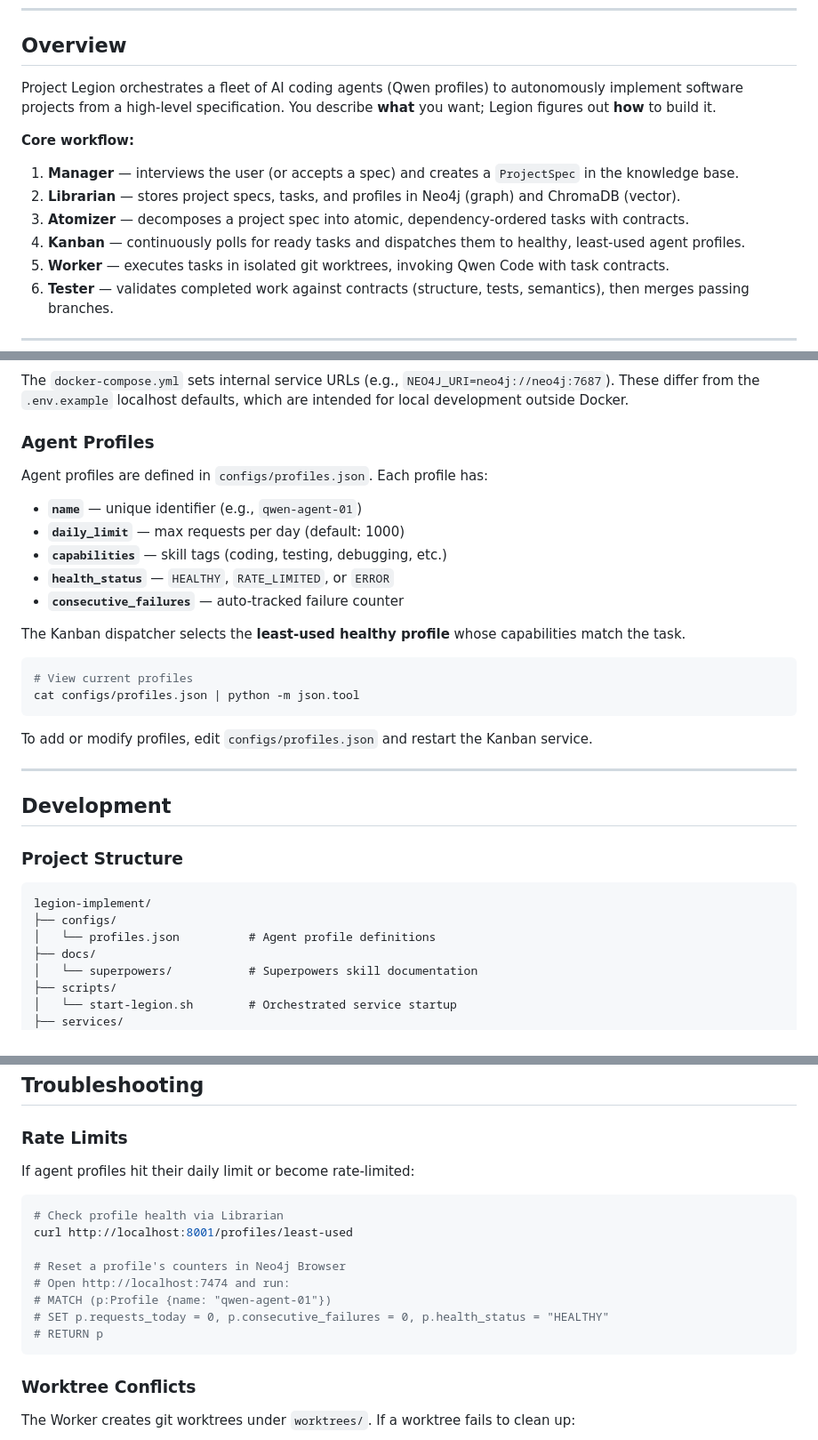
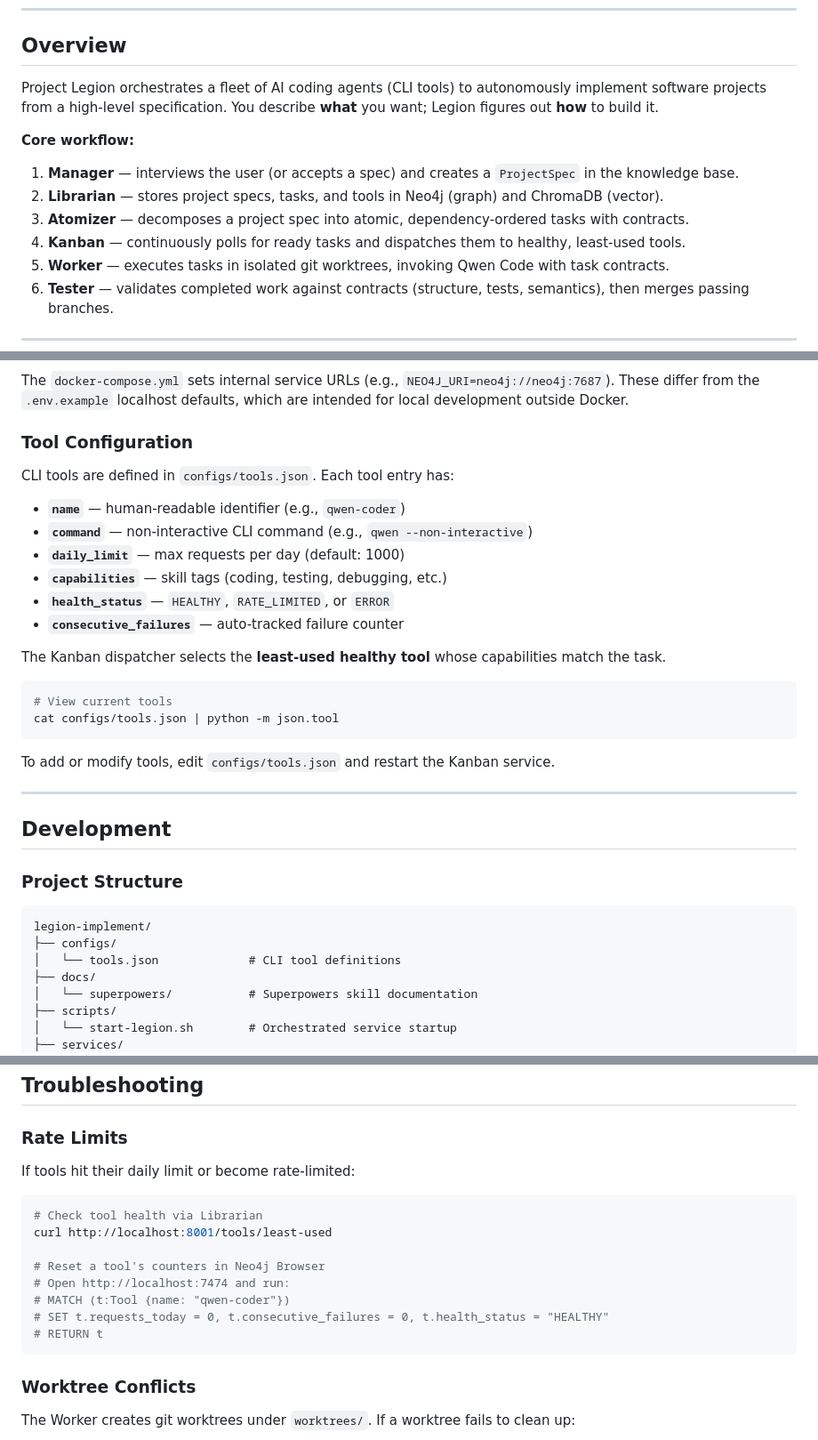
Before and after one commit to Olek-B/sea-qwens, a Markdown page: README.md, 3 parts joined by grey strips. Shown at 89% size. Drawn GitHub-style.

Commit message:
docs: update README for tool-centric dispatch
Co-authored-by: Qwen-Coder <qwen-coder@alibabacloud.com>

````diff
--- a/README.md
+++ b/README.md
@@ -18,14 +18,14 @@
 
 ## Overview
 
-Project Legion orchestrates a fleet of AI coding agents (Qwen profiles) to autonomously implement software projects from a high-level specification. You describe **what** you want; Legion figures out **how** to build it.
+Project Legion orchestrates a fleet of AI coding agents (CLI tools) to autonomously implement software projects from a high-level specification. You describe **what** you want; Legion figures out **how** to build it.
 
 **Core workflow:**
 
 1. **Manager** — interviews the user (or accepts a spec) and creates a `ProjectSpec` in the knowledge base.
-2. **Librarian** — stores project specs, tasks, and profiles in Neo4j (graph) and ChromaDB (vector).
+2. **Librarian** — stores project specs, tasks, and tools in Neo4j (graph) and ChromaDB (vector).
 3. **Atomizer** — decomposes a project spec into atomic, dependency-ordered tasks with contracts.
-4. **Kanban** — continuously polls for ready tasks and dispatches them to healthy, least-used agent profiles.
+4. **Kanban** — continuously polls for ready tasks and dispatches them to healthy, least-used tools.
 5. **Worker** — executes tasks in isolated git worktrees, invoking Qwen Code with task contracts.
 6. **Tester** — validates completed work against contracts (structure, tests, semantics), then merges passing branches.
 
@@ -206,24 +206,25 @@ cp .env.example .env
 
 The `docker-compose.yml` sets internal service URLs (e.g., `NEO4J_URI=neo4j://neo4j:7687`). These differ from the `.env.example` localhost defaults, which are intended for local development outside Docker.
 
-### Agent Profiles
+### Tool Configuration
 
-Agent profiles are defined in `configs/profiles.json`. Each profile has:
+CLI tools are defined in `configs/tools.json`. Each tool entry has:
 
-- **`name`** — unique identifier (e.g., `qwen-agent-01`)
+- **`name`** — human-readable identifier (e.g., `qwen-coder`)
+- **`command`** — non-interactive CLI command (e.g., `qwen --non-interactive`)
 - **`daily_limit`** — max requests per day (default: 1000)
 - **`capabilities`** — skill tags (coding, testing, debugging, etc.)
 - **`health_status`** — `HEALTHY`, `RATE_LIMITED`, or `ERROR`
 - **`consecutive_failures`** — auto-tracked failure counter
 
-The Kanban dispatcher selects the **least-used healthy profile** whose capabilities match the task.
+The Kanban dispatcher selects the **least-used healthy tool** whose capabilities match the task.
 
 ```bash
-# View current profiles
-cat configs/profiles.json | python -m json.tool
+# View current tools
+cat configs/tools.json | python -m json.tool
 ```
 
-To add or modify profiles, edit `configs/profiles.json` and restart the Kanban service.
+To add or modify tools, edit `configs/tools.json` and restart the Kanban service.
 
 ---
 
@@ -234,7 +235,7 @@ To add or modify profiles, edit `configs/profiles.json` and restart the Kanban s
 ```
 legion-implement/
 ├── configs/
-│   └── profiles.json          # Agent profile definitions
+│   └── tools.json             # CLI tool definitions
 ├── docs/
 │   └── superpowers/           # Superpowers skill documentation
 ├── scripts/
@@ -357,17 +358,17 @@ ChromaDB┘                ├──▶ Kanban ──▶ Worker ──▶ Tester
 
 ### Rate Limits
 
-If agent profiles hit their daily limit or become rate-limited:
+If tools hit their daily limit or become rate-limited:
 
 ```bash
-# Check profile health via Librarian
-curl http://localhost:8001/profiles/least-used
+# Check tool health via Librarian
+curl http://localhost:8001/tools/least-used
 
-# Reset a profile's counters in Neo4j Browser
+# Reset a tool's counters in Neo4j Browser
 # Open http://localhost:7474 and run:
-# MATCH (p:Profile {name: "qwen-agent-01"})
-# SET p.requests_today = 0, p.consecutive_failures = 0, p.health_status = "HEALTHY"
-# RETURN p
+# MATCH (t:Tool {name: "qwen-coder"})
+# SET t.requests_today = 0, t.consecutive_failures = 0, t.health_status = "HEALTHY"
+# RETURN t
 ```
 
 ### Worktree Conflicts
````
Also changed, not shown: other parts of README.md (+7 -7 lines).
